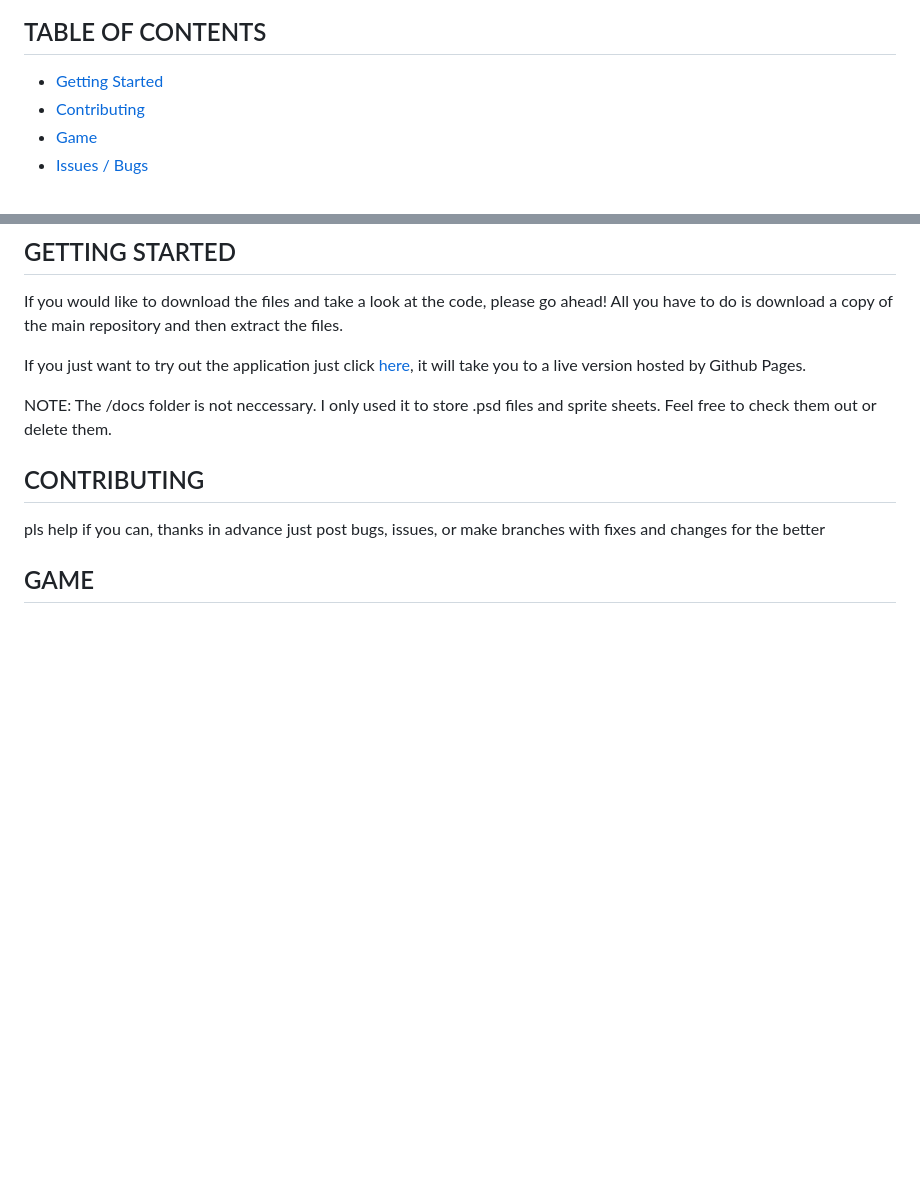
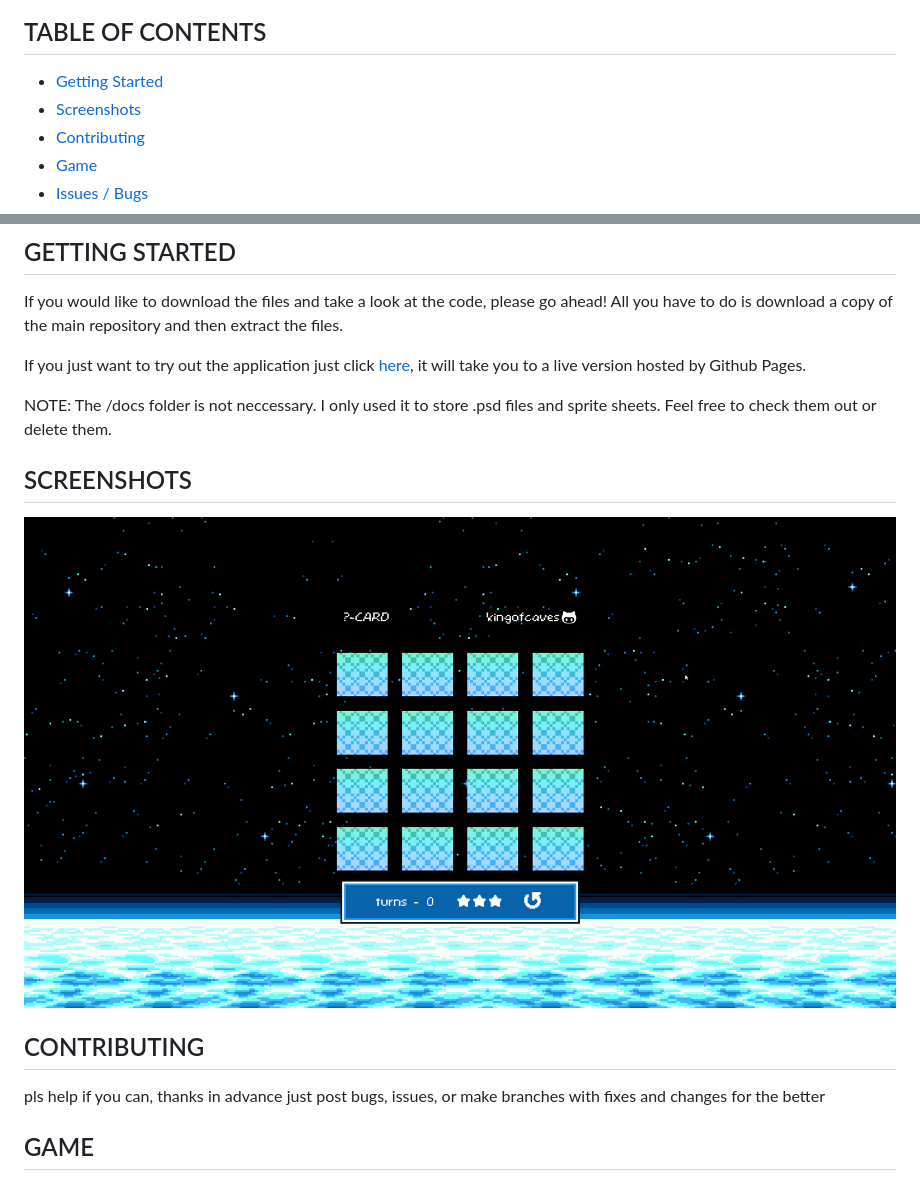
Before and after one commit to KingOfCaves/memoryGame, a Markdown page: README.md, 2 parts joined by grey strips. Rendered like a GitHub page; pictures changed too: docs/memory-1.png (added); blank space fills up the shorter version.

Commit message:
renaming docs folder to res, using res for readme content instead, fixing up readme

```diff
--- a/README.md
+++ b/README.md
@@ -2,6 +2,7 @@
 
 ## TABLE OF CONTENTS
 * [Getting Started](#getting-started)
+* [Screenshots](#screenshots)
 * [Contributing](#contributing)
 * [Game](#game)
 * [Issues / Bugs](#issues--bugs)
@@ -13,6 +14,9 @@ If you would like to download the files and take a look at the code, please go a
 If you just want to try out the application just click [here](https://kingofcaves.github.io/memoryGame/), it will take you to a live version hosted by Github Pages.
 
 NOTE: The /docs folder is not neccessary. I only used it to store .psd files and sprite sheets. Feel free to check them out or delete them.
+
+## SCREENSHOTS
+![picture of the memeory card game](./docs/memory-1.png)
 
 ## CONTRIBUTING
 pls help
```
Also changed, not shown: 6 other files.
